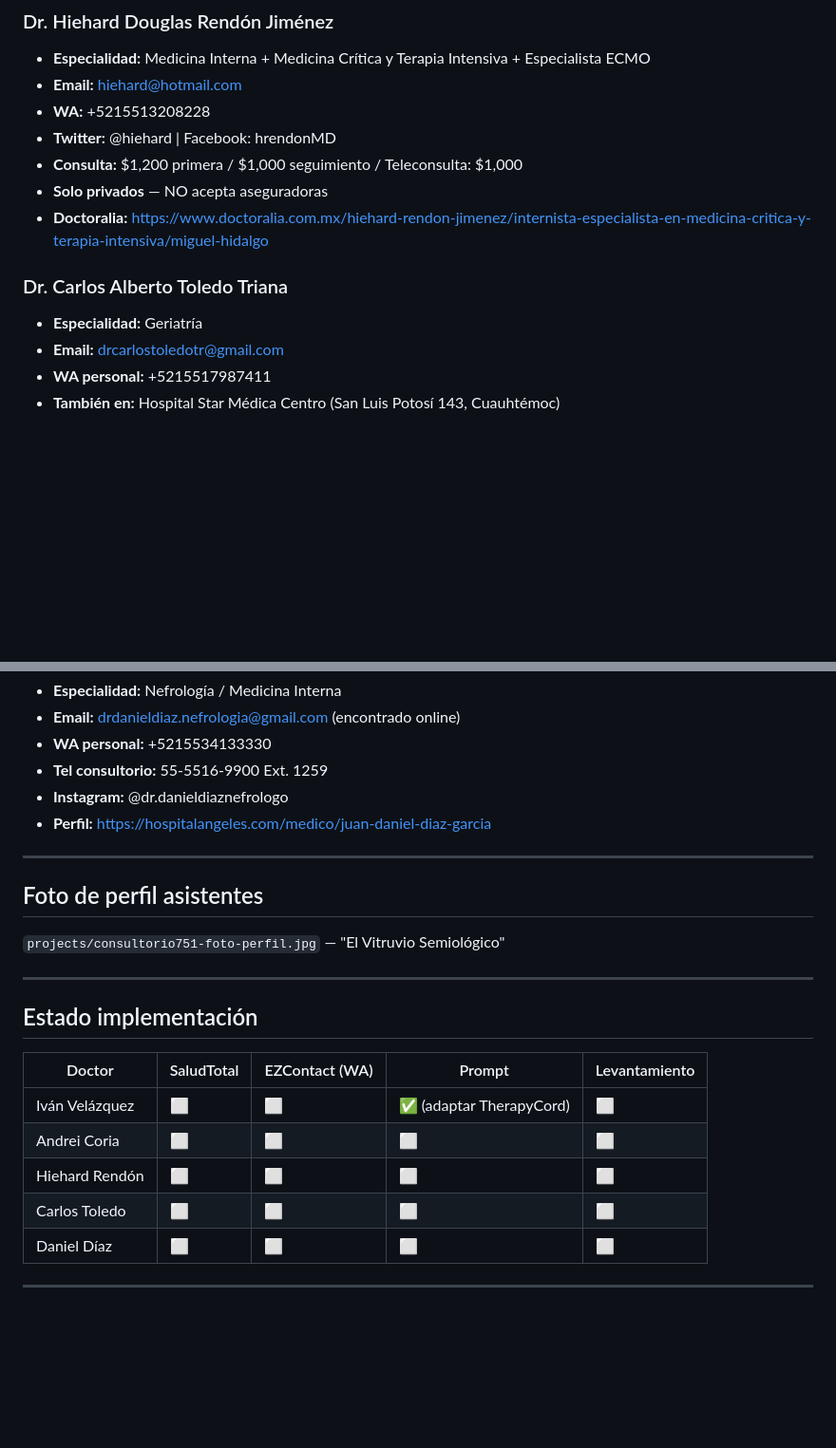
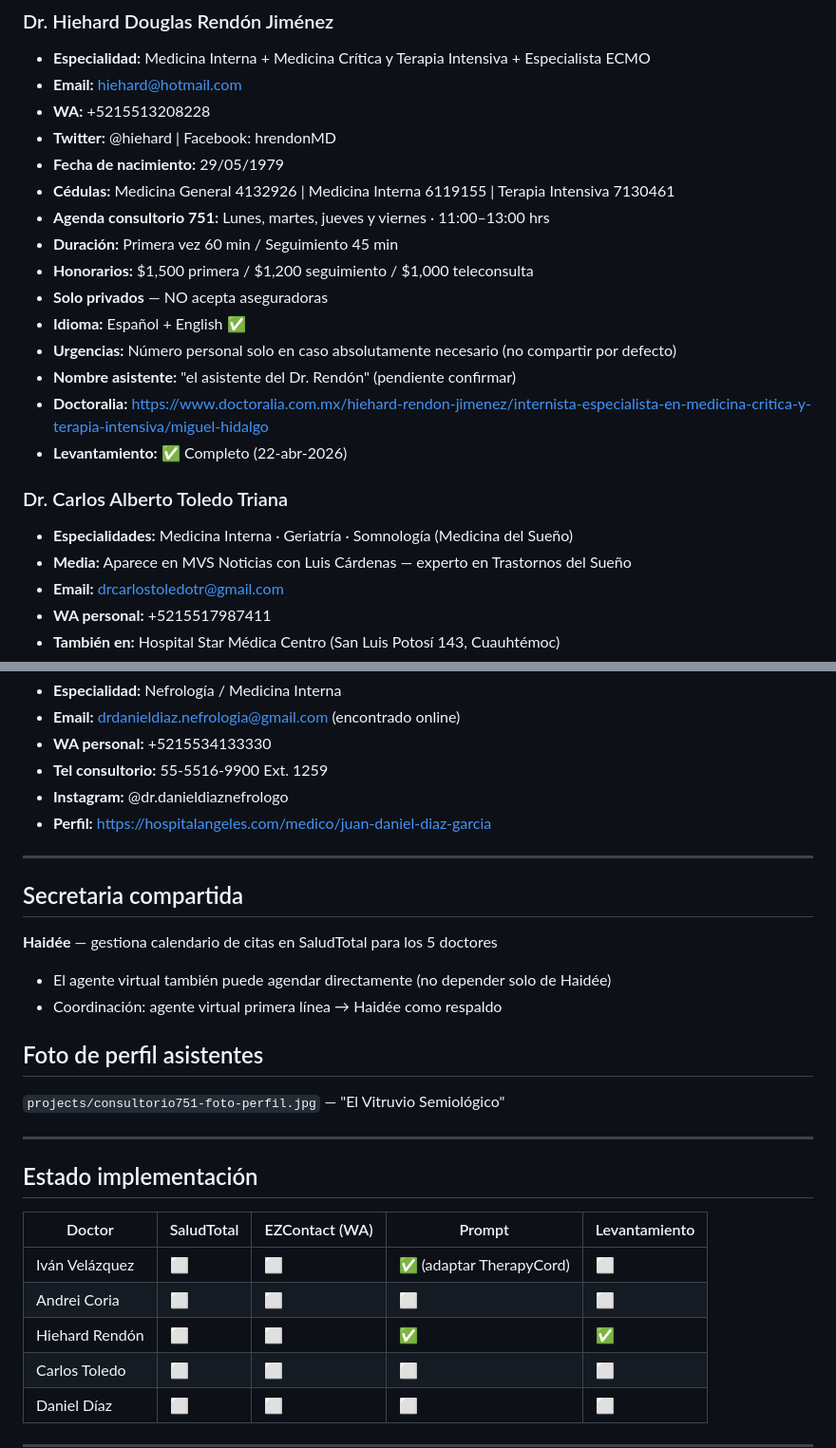
Before and after one commit to vicci420/ezcontact-sales, a Markdown page: docs/doctores.md, 2 parts joined by grey strips. Shown at 95% size. GitHub-like rendering; blank space fills up the shorter version.

Commit message:
Rendón levantamiento completo: prompt individual v1 + perfil actualizado
Co-Authored-By: Claude Sonnet 4.6 <noreply@anthropic.com>

```diff
--- a/docs/doctores.md
+++ b/docs/doctores.md
@@ -30,12 +30,21 @@
 - **Email:** hiehard@hotmail.com
 - **WA:** +5215513208228
 - **Twitter:** @hiehard | Facebook: hrendonMD
-- **Consulta:** $1,200 primera / $1,000 seguimiento / Teleconsulta: $1,000
+- **Fecha de nacimiento:** 29/05/1979
+- **Cédulas:** Medicina General 4132926 | Medicina Interna 6119155 | Terapia Intensiva 7130461
+- **Agenda consultorio 751:** Lunes, martes, jueves y viernes · 11:00–13:00 hrs
+- **Duración:** Primera vez 60 min / Seguimiento 45 min
+- **Honorarios:** $1,500 primera / $1,200 seguimiento / $1,000 teleconsulta
 - **Solo privados** — NO acepta aseguradoras
+- **Idioma:** Español + English ✅
+- **Urgencias:** Número personal solo en caso absolutamente necesario (no compartir por defecto)
+- **Nombre asistente:** "el asistente del Dr. Rendón" (pendiente confirmar)
 - **Doctoralia:** https://www.doctoralia.com.mx/hiehard-rendon-jimenez/internista-especialista-en-medicina-critica-y-terapia-intensiva/miguel-hidalgo
+- **Levantamiento:** ✅ Completo (22-abr-2026)
 
 ### Dr. Carlos Alberto Toledo Triana
-- **Especialidad:** Geriatría
+- **Especialidades:** Medicina Interna · Geriatría · Somnología (Medicina del Sueño)
+- **Media:** Aparece en MVS Noticias con Luis Cárdenas — experto en Trastornos del Sueño
 - **Email:** drcarlostoledotr@gmail.com
 - **WA personal:** +5215517987411
 - **También en:** Hospital Star Médica Centro (San Luis Potosí 143, Cuauhtémoc)
@@ -51,6 +60,11 @@
 
 ---
 
+## Secretaria compartida
+**Haidée** — gestiona calendario de citas en SaludTotal para los 5 doctores
+- El agente virtual también puede agendar directamente (no depender solo de Haidée)
+- Coordinación: agente virtual primera línea → Haidée como respaldo
+
 ## Foto de perfil asistentes
 `projects/consultorio751-foto-perfil.jpg` — "El Vitruvio Semiológico"
 
@@ -62,7 +76,7 @@
 |--------|-----------|----------------|--------|---------------|
 | Iván Velázquez | ⬜ | ⬜ | ✅ (adaptar TherapyCord) | ⬜ |
 | Andrei Coria | ⬜ | ⬜ | ⬜ | ⬜ |
-| Hiehard Rendón | ⬜ | ⬜ | ⬜ | ⬜ |
+| Hiehard Rendón | ⬜ | ⬜ | ✅ | ✅ |
 | Carlos Toledo | ⬜ | ⬜ | ⬜ | ⬜ |
 | Daniel Díaz | ⬜ | ⬜ | ⬜ | ⬜ |
 
```
Also changed, not shown: prompts/rendon-whatsapp-v1.md (added, +164 -0 lines).
